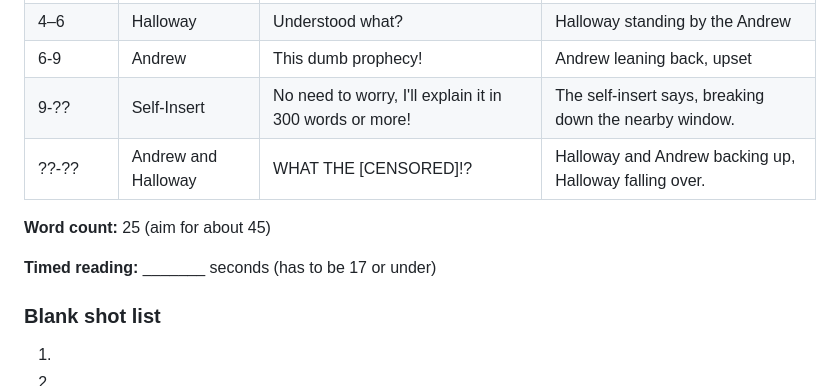
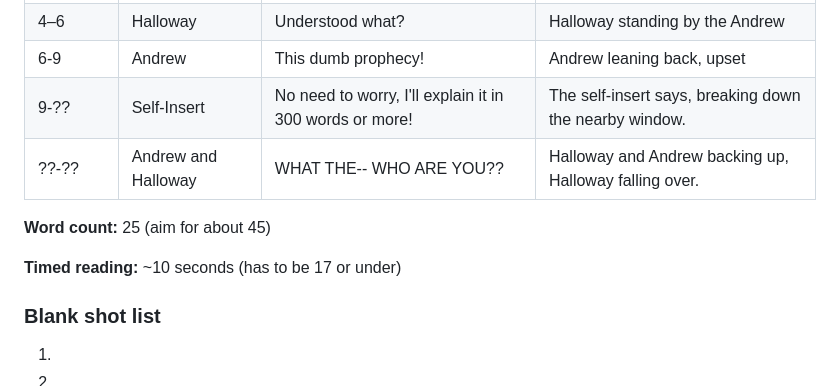
Before and after one commit to NoRainRawro811/htmlCssJavaScript, a Markdown page: html04/project/html04_ScriptExample.md, the part around the change. Drawn GitHub-style.

```diff
--- a/html04/project/html04_ScriptExample.md
+++ b/html04/project/html04_ScriptExample.md
@@ -57,11 +57,11 @@ Fill this in on paper first. Time it out loud with your partner before you show
 | 4–6 | Halloway | Understood what? | Halloway standing by the Andrew |
 | 6-9 | Andrew | This dumb prophecy! | Andrew leaning back, upset |
 | 9-?? | Self-Insert | No need to worry, I'll explain it in 300 words or more! | The self-insert says, breaking down the nearby window. |
-| ??-?? | Andrew and Halloway | WHAT THE [CENSORED]!? | Halloway and Andrew backing up, Halloway falling over. |
+| ??-?? | Andrew and Halloway | WHAT THE-- WHO ARE YOU?? | Halloway and Andrew backing up, Halloway falling over. |
 
 **Word count:** 25 (aim for about 45)
 
-**Timed reading:** _______ seconds (has to be 17 or under)
+**Timed reading:** ~10 seconds (has to be 17 or under)
 
 ### Blank shot list
 
```
